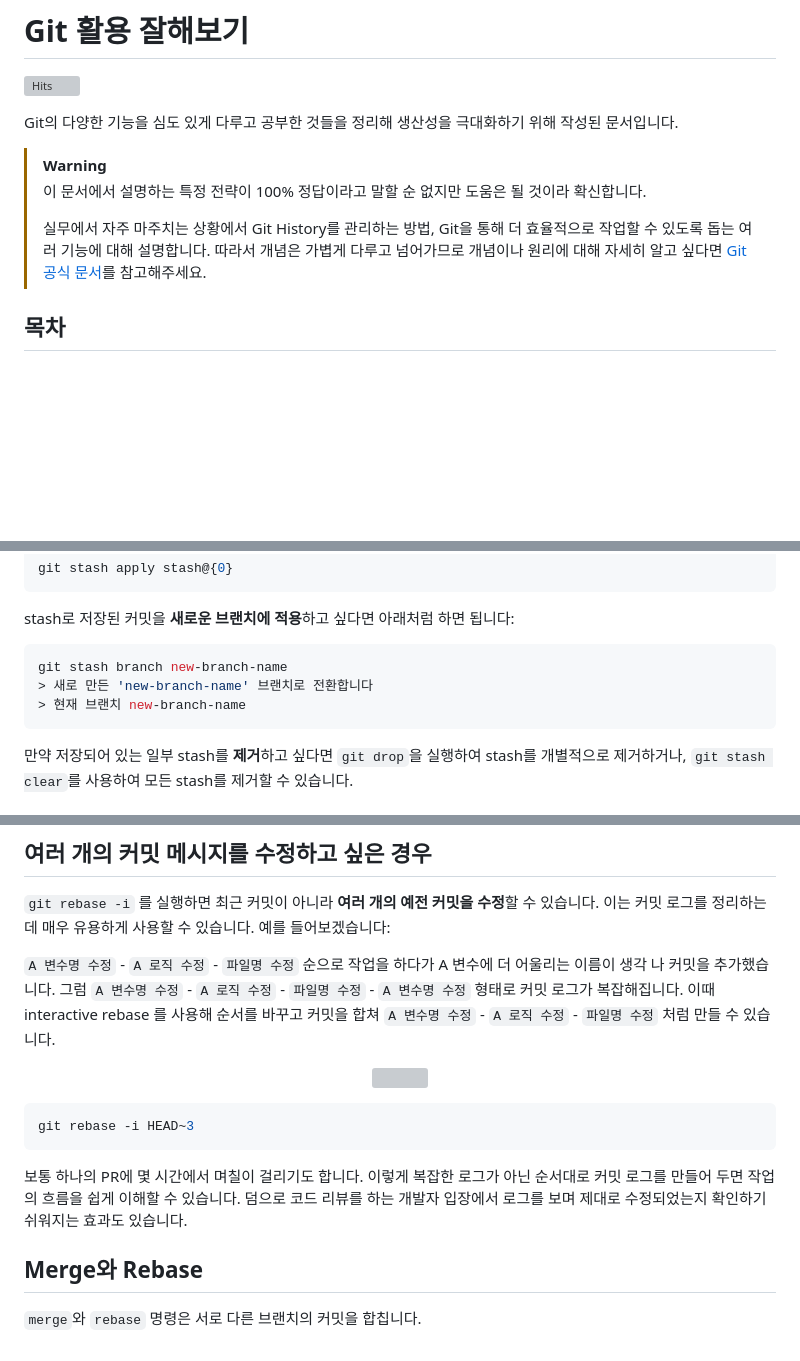
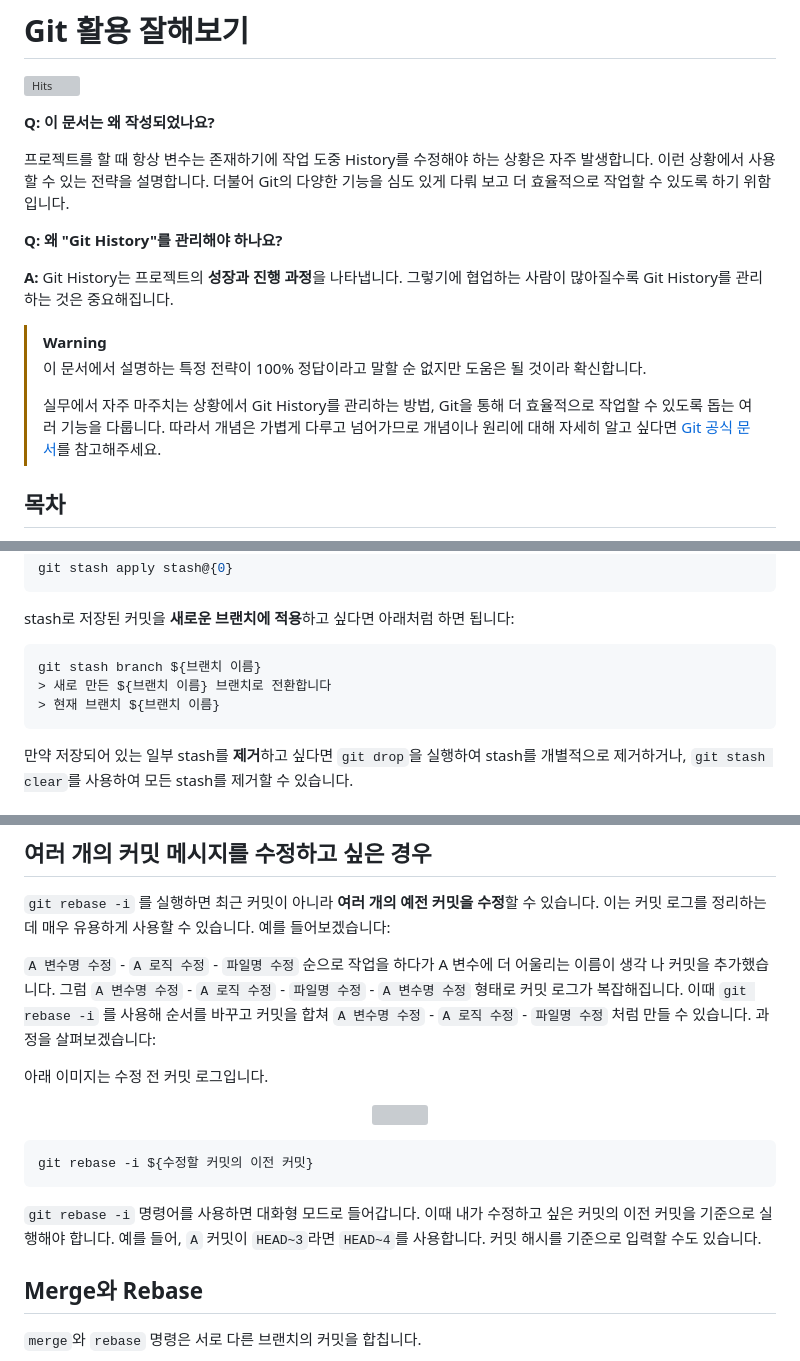
Before and after one commit to jaem1n207/advanced-git, a Markdown page: README.md, 3 parts joined by grey strips. Rendered like a GitHub page; blank space fills up the shorter version; grey boxes are pictures that could not be loaded.

Commit message:
:memo: Update Git History section in README.md

````diff
--- a/README.md
+++ b/README.md
@@ -2,12 +2,18 @@
 
 [![Hits](https://hits.seeyoufarm.com/api/count/incr/badge.svg?url=https%3A%2F%2Fgithub.com%2Fjaem1n207%2Fadvanced-git&count_bg=%233182F6&title_bg=%23555555&icon=github.svg&icon_color=%23E7E7E7&title=hits&edge_flat=false)](https://hits.seeyoufarm.com)
 
-Git의 다양한 기능을 심도 있게 다루고 공부한 것들을 정리해 생산성을 극대화하기 위해 작성된 문서입니다.
+**Q: 이 문서는 왜 작성되었나요?**
+
+프로젝트를 할 때 항상 변수는 존재하기에 작업 도중 History를 수정해야 하는 상황은 자주 발생합니다. 이런 상황에서 사용할 수 있는 전략을 설명합니다. 더불어 Git의 다양한 기능을 심도 있게 다뤄 보고 더 효율적으로 작업할 수 있도록 하기 위함입니다.
+
+**Q: 왜 "Git History"를 관리해야 하나요?**
+
+**A:** Git History는 프로젝트의 **성장과 진행 과정**을 나타냅니다. 그렇기에 협업하는 사람이 많아질수록 Git History를 관리하는 것은 중요해집니다.
 
 > [!WARNING]
 > 이 문서에서 설명하는 특정 전략이 100% 정답이라고 말할 순 없지만 도움은 될 것이라 확신합니다.
 >
-> 실무에서 자주 마주치는 상황에서 Git History를 관리하는 방법, Git을 통해 더 효율적으로 작업할 수 있도록 돕는 여러 기능에 대해 설명합니다. 따라서 개념은 가볍게 다루고 넘어가므로 개념이나 원리에 대해 자세히 알고 싶다면 [Git 공식 문서](https://git-scm.com/doc)를 참고해주세요.
+> 실무에서 자주 마주치는 상황에서 Git History를 관리하는 방법, Git을 통해 더 효율적으로 작업할 수 있도록 돕는 여러 기능을 다룹니다. 따라서 개념은 가볍게 다루고 넘어가므로 개념이나 원리에 대해 자세히 알고 싶다면 [Git 공식 문서](https://git-scm.com/doc)를 참고해주세요.
 
 ## 목차
 
@@ -49,9 +55,9 @@ git stash apply stash@{0}
 stash로 저장된 커밋을 **새로운 브랜치에 적용**하고 싶다면 아래처럼 하면 됩니다:
 
 ```bash
-git stash branch new-branch-name
-> 새로 만든 'new-branch-name' 브랜치로 전환합니다
-> 현재 브랜치 new-branch-name
+git stash branch ${브랜치 이름}
+> 새로 만든 ${브랜치 이름} 브랜치로 전환합니다
+> 현재 브랜치 ${브랜치 이름}
 ```
 
 만약 저장되어 있는 일부 stash를 **제거**하고 싶다면 `git drop`을 실행하여 stash를 개별적으로 제거하거나, `git stash clear`를 사용하여 모든 stash를 제거할 수 있습니다.
@@ -118,17 +124,19 @@ git commit --amend --no-edit
 
 `git rebase -i` 를 실행하면 최근 커밋이 아니라 **여러 개의 예전 커밋을 수정**할 수 있습니다. 이는 커밋 로그를 정리하는 데 매우 유용하게 사용할 수 있습니다. 예를 들어보겠습니다:
 
-`A 변수명 수정` - `A 로직 수정` - `파일명 수정` 순으로 작업을 하다가 A 변수에 더 어울리는 이름이 생각 나 커밋을 추가했습니다. 그럼 `A 변수명 수정` - `A 로직 수정` - `파일명 수정` - `A 변수명 수정` 형태로 커밋 로그가 복잡해집니다. 이때 interactive rebase 를 사용해 순서를 바꾸고 커밋을 합쳐 `A 변수명 수정` - `A 로직 수정` - `파일명 수정` 처럼 만들 수 있습니다.
+`A 변수명 수정` - `A 로직 수정` - `파일명 수정` 순으로 작업을 하다가 A 변수에 더 어울리는 이름이 생각 나 커밋을 추가했습니다. 그럼 `A 변수명 수정` - `A 로직 수정` - `파일명 수정` - `A 변수명 수정` 형태로 커밋 로그가 복잡해집니다. 이때 `git rebase -i` 를 사용해 순서를 바꾸고 커밋을 합쳐 `A 변수명 수정` - `A 로직 수정` - `파일명 수정` 처럼 만들 수 있습니다. 과정을 살펴보겠습니다:
+
+아래 이미지는 수정 전 커밋 로그입니다.
 
 <p align="center">
   <img width='480' src="./images/rebase/before-log.webp">
 </p>
 
 ```bash
-git rebase -i HEAD~3
+git rebase -i ${수정할 커밋의 이전 커밋}
 ```
 
-보통 하나의 PR에 몇 시간에서 며칠이 걸리기도 합니다. 이렇게 복잡한 로그가 아닌 순서대로 커밋 로그를 만들어 두면 작업의 흐름을 쉽게 이해할 수 있습니다. 덤으로 코드 리뷰를 하는 개발자 입장에서 로그를 보며 제대로 수정되었는지 확인하기 쉬워지는 효과도 있습니다.
+`git rebase -i` 명령어를 사용하면 대화형 모드로 들어갑니다. 이때 내가 수정하고 싶은 커밋의 이전 커밋을 기준으로 실행해야 합니다. 예를 들어, `A` 커밋이 `HEAD~3`라면 `HEAD~4`를 사용합니다. 커밋 해시를 기준으로 입력할 수도 있습니다.
 
 ## Merge와 Rebase
 
````
Also changed, not shown: other parts of README.md (+1 -1 lines).
